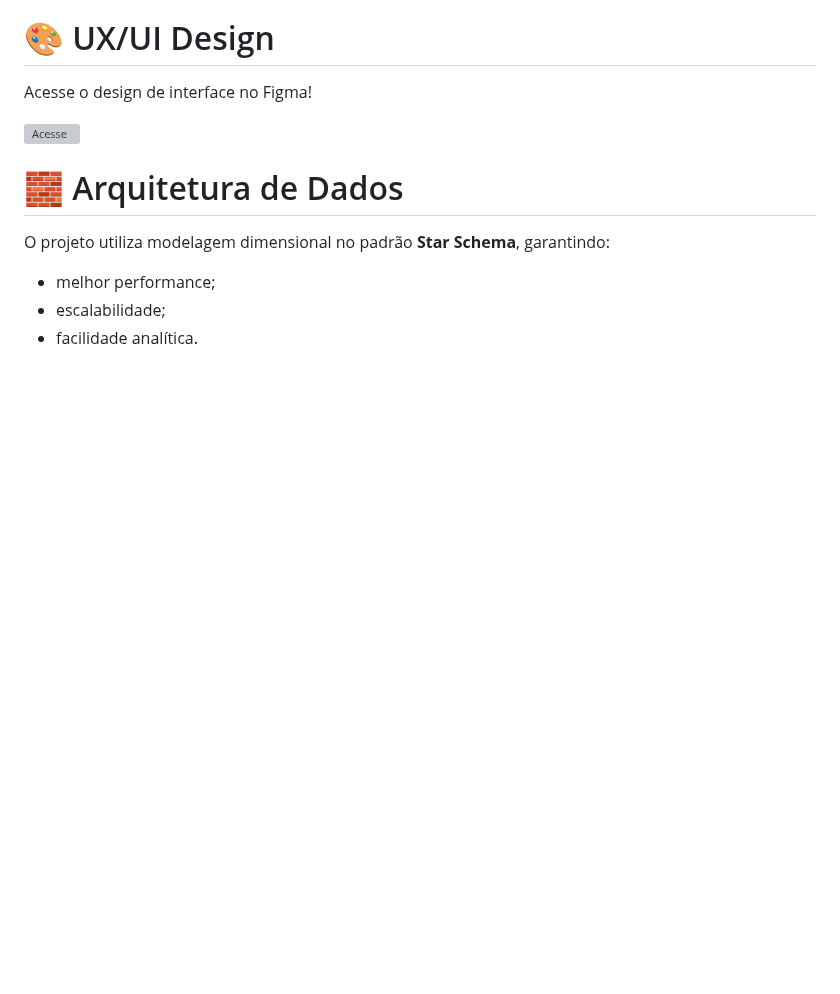
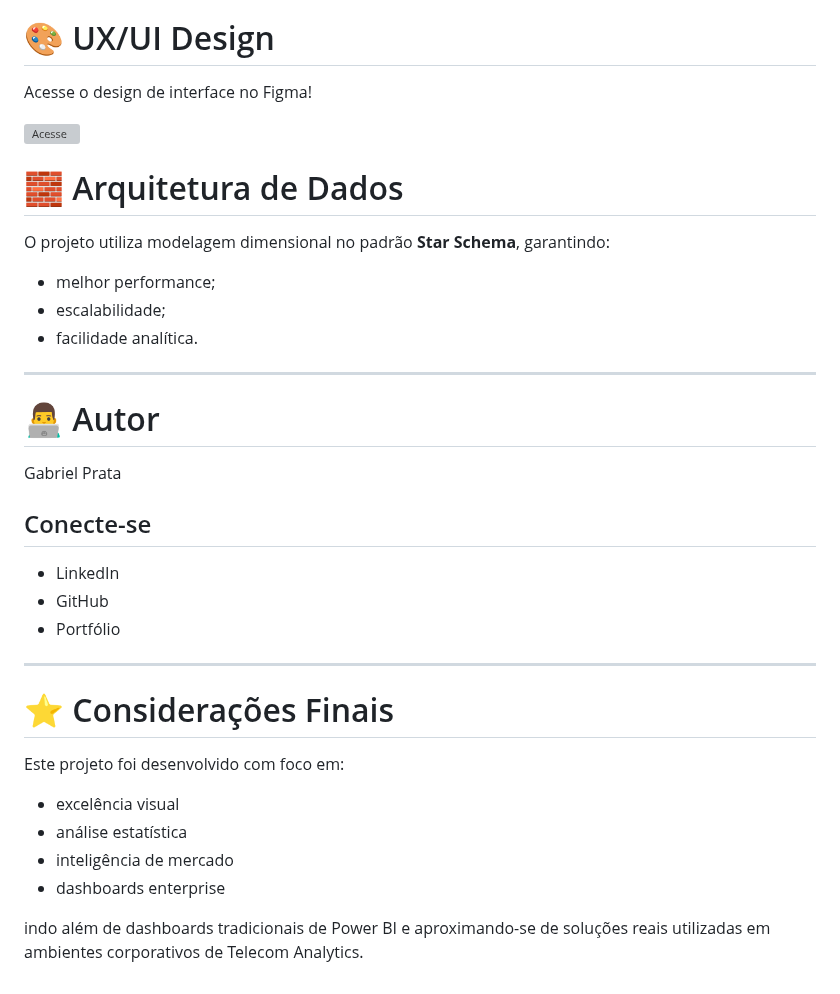
Before and after one commit to gabrielmprata/anatel_banda_larga_fixa, a Markdown page: README.md, the part around the change. Drawn GitHub-style; blank space fills up the shorter version; grey boxes are pictures that could not be loaded.

```diff
--- a/README.md
+++ b/README.md
@@ -79,3 +79,27 @@ O projeto utiliza modelagem dimensional no padrão **Star Schema**, garantindo:
 * escalabilidade;
 * facilidade analítica.
 </br></br>
+---
+
+# 👨‍💻 Autor
+
+Gabriel Prata
+
+## Conecte-se
+
+* LinkedIn
+* GitHub
+* Portfólio
+
+---
+
+# ⭐ Considerações Finais
+
+Este projeto foi desenvolvido com foco em:
+
+* excelência visual
+* análise estatística
+* inteligência de mercado
+* dashboards enterprise
+
+indo além de dashboards tradicionais de Power BI e aproximando-se de soluções reais utilizadas em ambientes corporativos de Telecom Analytics.
```
